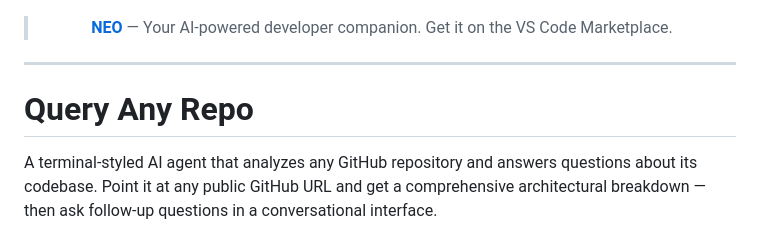
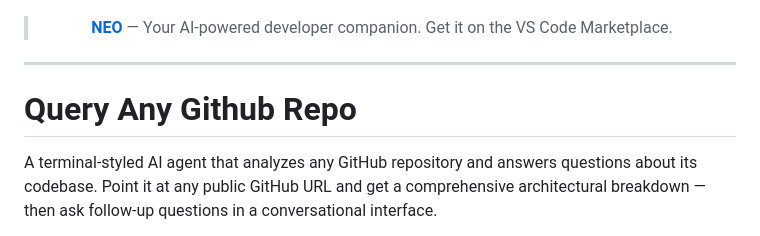
Before and after one commit to gauravvij/GithubRepoAgent, a Markdown page: README.md, the part around one of its changes. Drawn GitHub-style.

```diff
--- a/README.md
+++ b/README.md
@@ -8,6 +8,6 @@
 
 ---
 
-# Query Any Repo
+# Query Any Github Repo
 
 A terminal-styled AI agent that analyzes any GitHub repository and answers questions about its codebase. Point it at any public GitHub URL and get a comprehensive architectural breakdown — then ask follow-up questions in a conversational interface.
```
Also changed, not shown: other parts of README.md (+2 -0 lines).
